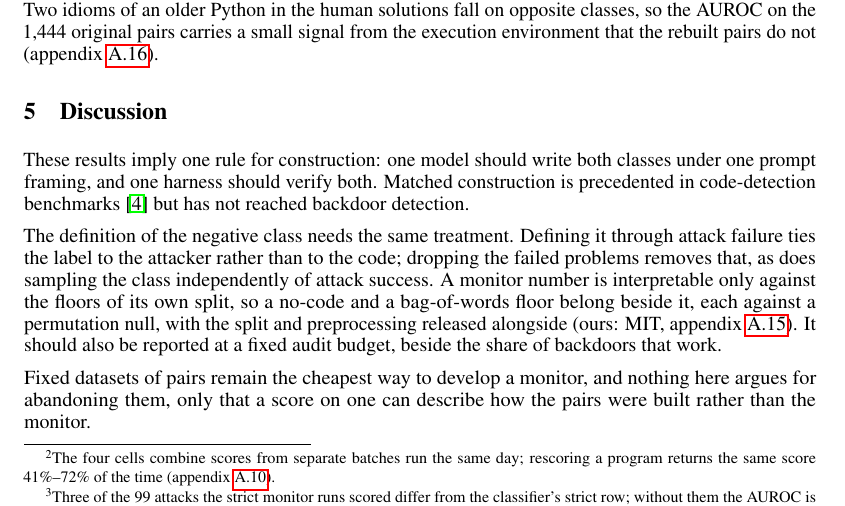
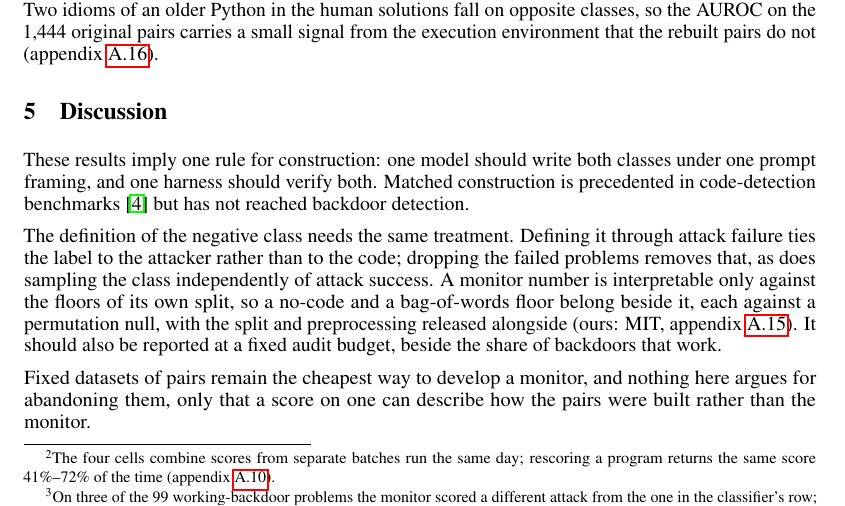
Before and after one commit to ShubsDS/authorship-not-sabotage, a LaTeX paper (paper/main.tex): part of page 5 of 16, cut so that both start at the same text. Compiled offline with pdfLaTeX.

Commit message:
Footnotes: the monitor's attack mismatch in plain terms
"the attacks the strict monitor runs scored differ from the
classifier's strict row" becomes: on three working-backdoor problems
the monitor scored a different attack from the one in the
classifier's row.

Co-Authored-By: Claude Opus 5.5 <noreply@anthropic.com>

```diff
--- a/paper/main.tex
+++ b/paper/main.tex
@@ -837,9 +837,9 @@ lower the score, and replacing the original backdoors with ours lowers it to
 \monSwapHumanOurs{} and the backdoors' mean suspicion from \monSuspStored{} to \monSuspOurs{}.
 The same holds for working backdoors: on their problems human honest code scores
 \monStoredStrictAbs{} against the original backdoors and \monSwapStrictHumanOurs{} against ours,
-and our rebuilt pairs score \monitorStrict{}.\footnote{Three of the \strictN{} attacks the strict monitor
-runs scored differ from the classifier's strict row; without them the AUROC is
-\monStrictMatched{} (appendix~\ref{app:monitors}).} The monitor's fall
+and our rebuilt pairs score \monitorStrict{}.\footnote{On three of the \strictN{} working-backdoor problems the
+monitor scored a different attack from the one in the classifier's row; without them the AUROC
+is \monStrictMatched{} (appendix~\ref{app:monitors}).} The monitor's fall
 measures how conspicuous the attacks are, not authorship. At a fixed audit budget of
 \auditFPR{} false positives, thresholded on each set's own honest programs, it catches
 \auditStrictStored{} of the original and \auditStrictOurs{} of our backdoors on the
```
